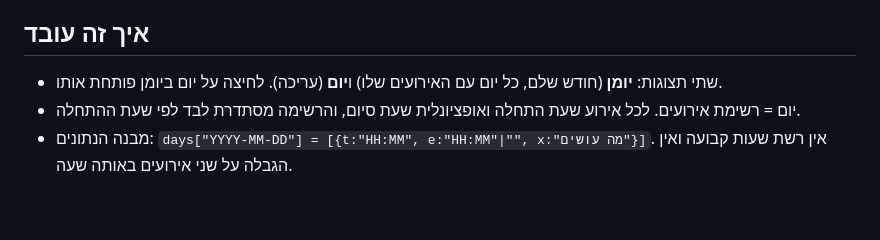
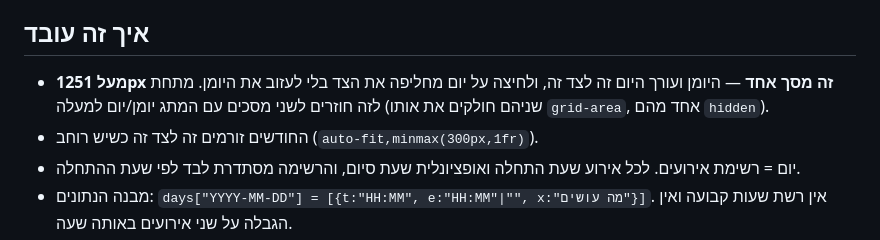
Before and after one commit to eitai/summer-plan, a Markdown page: README.md, the part around the change. Rendered like a GitHub page; blank space fills up the shorter version.

Commit message:
Document the split view
Co-Authored-By: Claude Opus 5 (1M context) <noreply@anthropic.com>

```diff
--- a/README.md
+++ b/README.md
@@ -42,8 +42,10 @@
 
 ## איך זה עובד
 
-- שתי תצוגות: **יומן** (חודש שלם, כל יום עם האירועים שלו) ו**יום** (עריכה).
-  לחיצה על יום ביומן פותחת אותו.
+- **מעל 1251px זה מסך אחד** — היומן ועורך היום זה לצד זה, ולחיצה על יום מחליפה
+  את הצד בלי לעזוב את היומן. מתחת לזה חוזרים לשני מסכים עם המתג יומן/יום למעלה
+  (שניהם חולקים את אותו `grid-area`, אחד מהם `hidden`).
+- החודשים זורמים זה לצד זה כשיש רוחב (`auto-fit,minmax(300px,1fr)`).
 - יום = רשימת אירועים. לכל אירוע שעת התחלה ואופציונלית שעת סיום, והרשימה
   מסתדרת לבד לפי שעת ההתחלה.
 - מבנה הנתונים: `days["YYYY-MM-DD"] = [{t:"HH:MM", e:"HH:MM"|"", x:"מה עושים"}]`.
```
